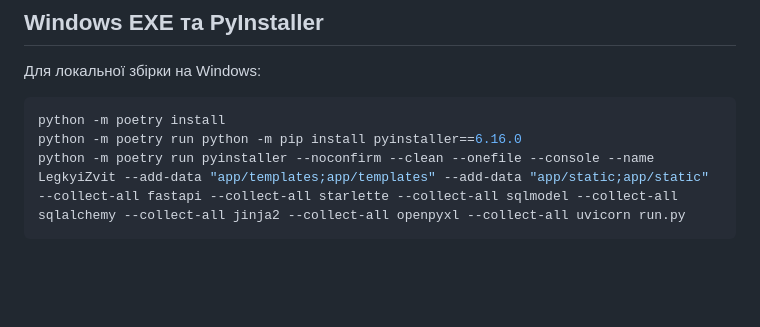
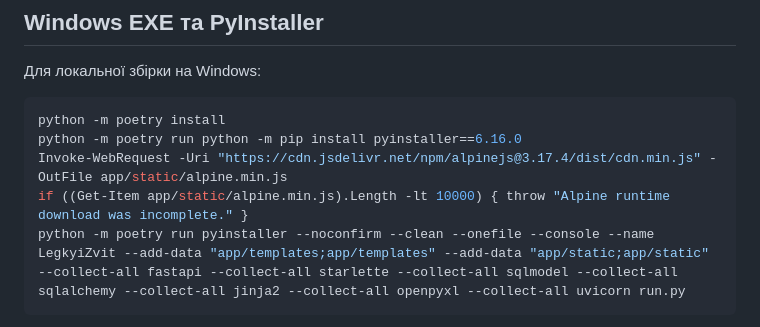
Before and after one commit to Alsesd/EasyMourningReport, a Markdown page: DOCS.md, the part around the change. Rendered like a GitHub page; blank space fills up the shorter version.

Commit message:
Document pinned Alpine bundle in local PyInstaller build

````diff
--- a/DOCS.md
+++ b/DOCS.md
@@ -68,6 +68,8 @@ SQLite-база, ключ сесій та резервні копії — це
 ```powershell
 python -m poetry install
 python -m poetry run python -m pip install pyinstaller==6.16.0
+Invoke-WebRequest -Uri "https://cdn.jsdelivr.net/npm/alpinejs@3.17.4/dist/cdn.min.js" -OutFile app/static/alpine.min.js
+if ((Get-Item app/static/alpine.min.js).Length -lt 10000) { throw "Alpine runtime download was incomplete." }
 python -m poetry run pyinstaller --noconfirm --clean --onefile --console --name LegkyiZvit --add-data "app/templates;app/templates" --add-data "app/static;app/static" --collect-all fastapi --collect-all starlette --collect-all sqlmodel --collect-all sqlalchemy --collect-all jinja2 --collect-all openpyxl --collect-all uvicorn run.py
 ```
 
````
